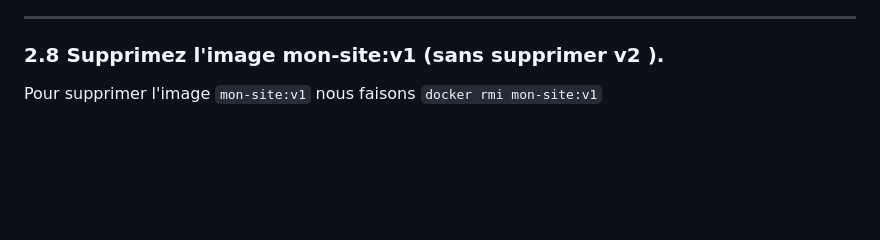
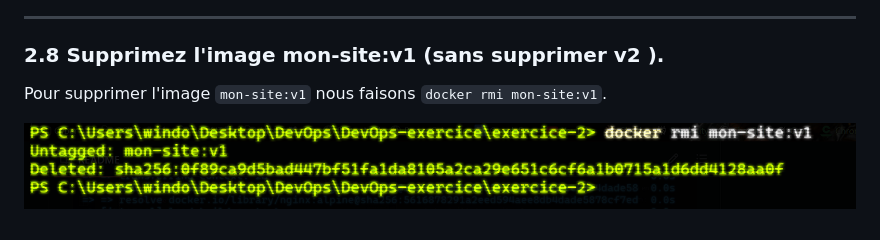
Before and after one commit to CarribeanPirat/DevOps-2026, a Markdown page: readme.md, the part around the change. Drawn GitHub-style; pictures changed too: image-24.png (added); blank space fills up the shorter version.

```diff
--- a/readme.md
+++ b/readme.md
@@ -136,4 +136,6 @@ Le fichier index.html a été modifié et Docker a réexécuté le COPY.
 
 ### 2.8 __Supprimez l'image mon-site:v1 (sans supprimer v2 ).__
 
-Pour supprimer l'image `mon-site:v1` nous faisons `docker rmi mon-site:v1`
+Pour supprimer l'image `mon-site:v1` nous faisons `docker rmi mon-site:v1`.
+
+![alt text](image-24.png)
```
Also changed, not shown: 1 other file.
